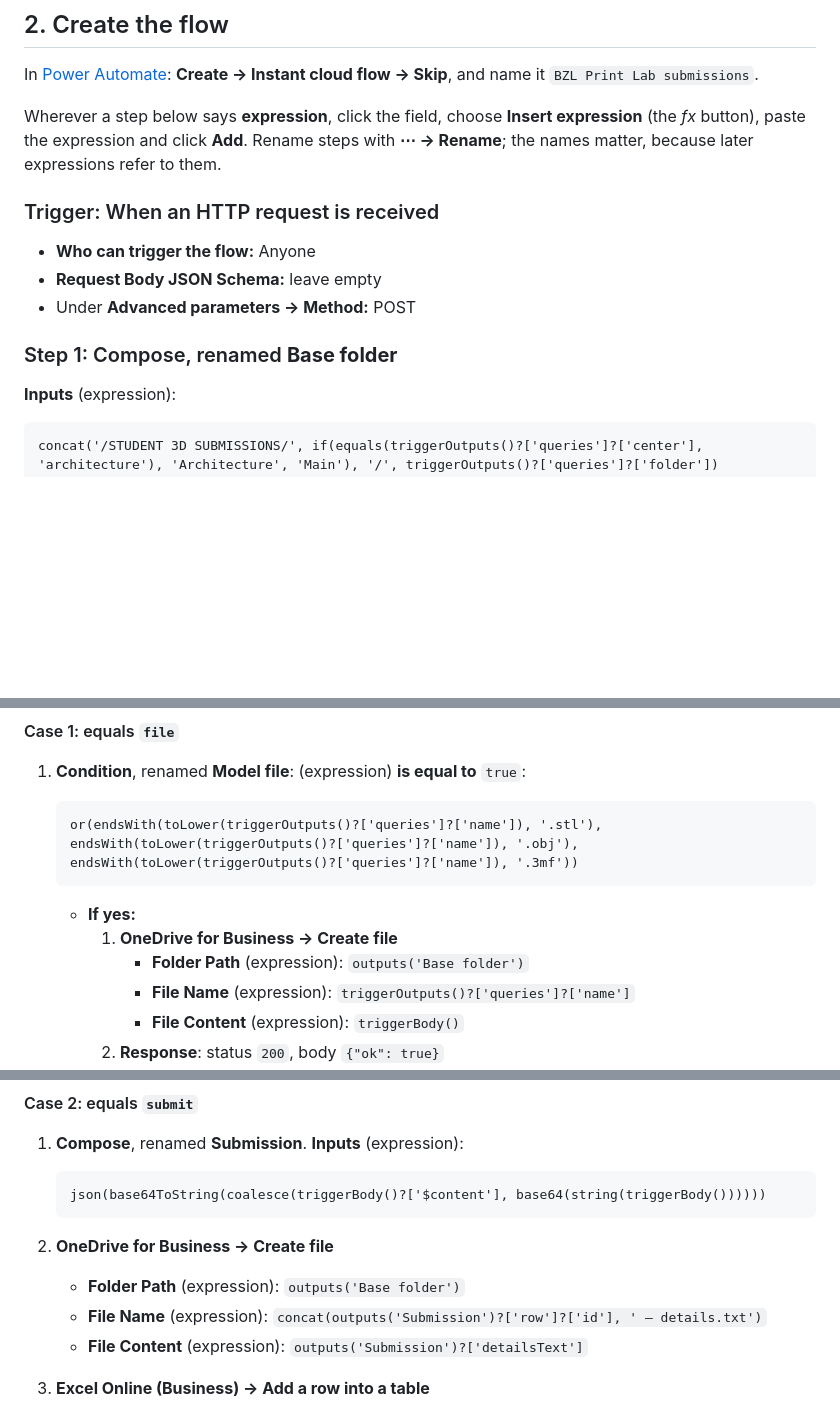
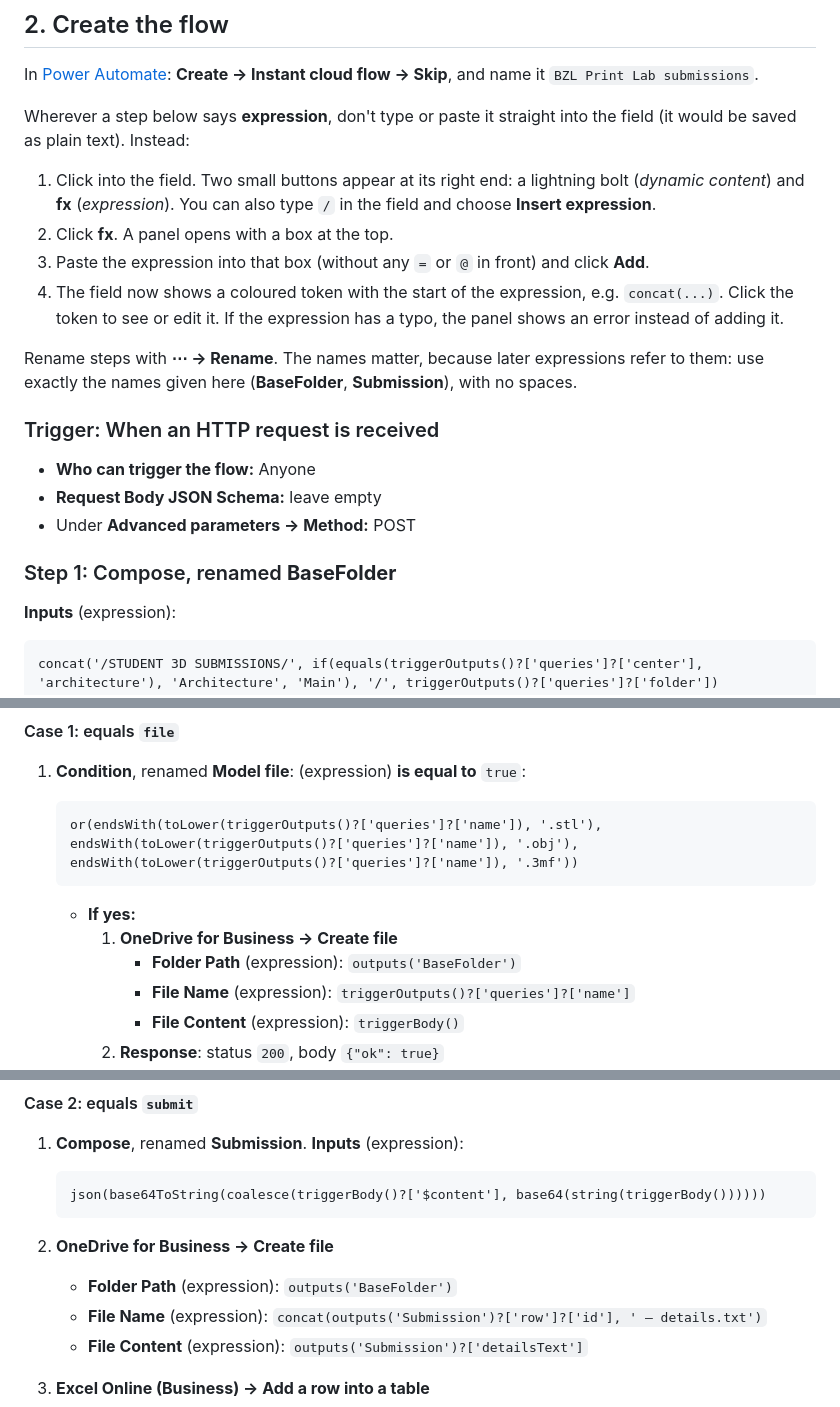
Before and after one commit to studioya/bzl-print-lab, a Markdown page: power-automate/README.md, 3 parts joined by grey strips. Drawn GitHub-style; blank space fills up the shorter version.

Commit message:
Power Automate guide: how to insert expressions; step name without spaces (BaseFolder)
Co-Authored-By: Claude Opus 5.5 <noreply@anthropic.com>
Claude-Session: https://claude.ai/code/session_014K3g9e6oetYfDFcrCzAMGz

````diff
--- a/power-automate/README.md
+++ b/power-automate/README.md
@@ -38,9 +38,20 @@ Build it once, signed in to the Microsoft 365 account that should own the files.
 In [Power Automate](https://make.powerautomate.com): **Create → Instant cloud flow → Skip**, and name it
 `BZL Print Lab submissions`.
 
-Wherever a step below says **expression**, click the field, choose **Insert expression** (the *fx*
-button), paste the expression and click **Add**. Rename steps with **⋯ → Rename**; the names matter,
-because later expressions refer to them.
+Wherever a step below says **expression**, don't type or paste it straight into the field (it would
+be saved as plain text). Instead:
+
+1. Click into the field. Two small buttons appear at its right end: a lightning bolt
+   (*dynamic content*) and **fx** (*expression*). You can also type `/` in the field and choose
+   **Insert expression**.
+2. Click **fx**. A panel opens with a box at the top.
+3. Paste the expression into that box (without any `=` or `@` in front) and click **Add**.
+4. The field now shows a coloured token with the start of the expression, e.g. `concat(...)`.
+   Click the token to see or edit it. If the expression has a typo, the panel shows an error instead
+   of adding it.
+
+Rename steps with **⋯ → Rename**. The names matter, because later expressions refer to them: use
+exactly the names given here (**BaseFolder**, **Submission**), with no spaces.
 
 ### Trigger: When an HTTP request is received
 
@@ -48,7 +59,7 @@ because later expressions refer to them.
 - **Request Body JSON Schema:** leave empty
 - Under **Advanced parameters → Method:** POST
 
-### Step 1: Compose, renamed **Base folder**
+### Step 1: Compose, renamed **BaseFolder**
 
 **Inputs** (expression):
 
@@ -83,7 +94,7 @@ and(not(empty(triggerOutputs()?['queries']?['folder'])), not(contains(triggerOut
 
    - **If yes:**
      1. **OneDrive for Business → Create file**
-        - **Folder Path** (expression): `outputs('Base folder')`
+        - **Folder Path** (expression): `outputs('BaseFolder')`
         - **File Name** (expression): `triggerOutputs()?['queries']?['name']`
         - **File Content** (expression): `triggerBody()`
      2. **Response**: status `200`, body `{"ok": true}`
@@ -98,7 +109,7 @@ and(not(empty(triggerOutputs()?['queries']?['folder'])), not(contains(triggerOut
    ```
 
 2. **OneDrive for Business → Create file**
-   - **Folder Path** (expression): `outputs('Base folder')`
+   - **Folder Path** (expression): `outputs('BaseFolder')`
    - **File Name** (expression): `concat(outputs('Submission')?['row']?['id'], ' – details.txt')`
    - **File Content** (expression): `outputs('Submission')?['detailsText']`
 
````
